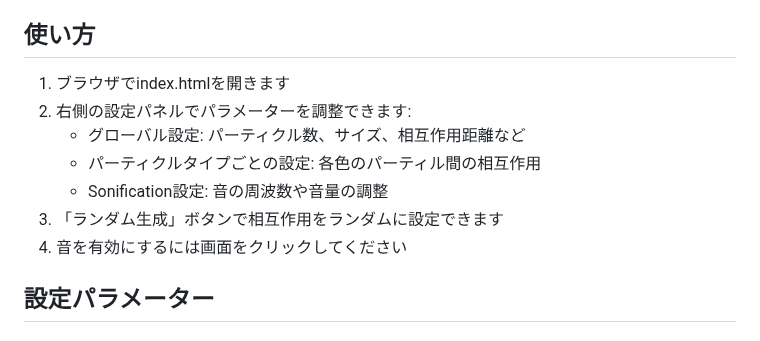
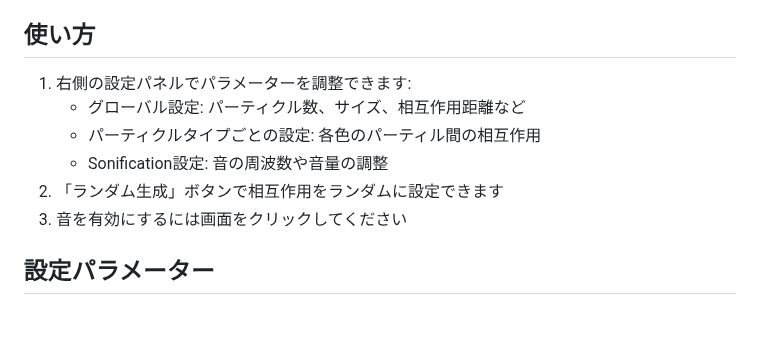
Before and after one commit to link2004/particle_simulator, a Markdown page: readme.md, the part around the change. GitHub-like rendering.

```diff
--- a/readme.md
+++ b/readme.md
@@ -14,13 +14,12 @@
 
 ## 使い方
 
-1. ブラウザでindex.htmlを開きます
-2. 右側の設定パネルでパラメーターを調整できます:
+1. 右側の設定パネルでパラメーターを調整できます:
    - グローバル設定: パーティクル数、サイズ、相互作用距離など
    - パーティクルタイプごとの設定: 各色のパーティル間の相互作用
    - Sonification設定: 音の周波数や音量の調整
-3. 「ランダム生成」ボタンで相互作用をランダムに設定できます
-4. 音を有効にするには画面をクリックしてください
+2. 「ランダム生成」ボタンで相互作用をランダムに設定できます
+3. 音を有効にするには画面をクリックしてください
 
 ## 設定パラメーター
 
```
